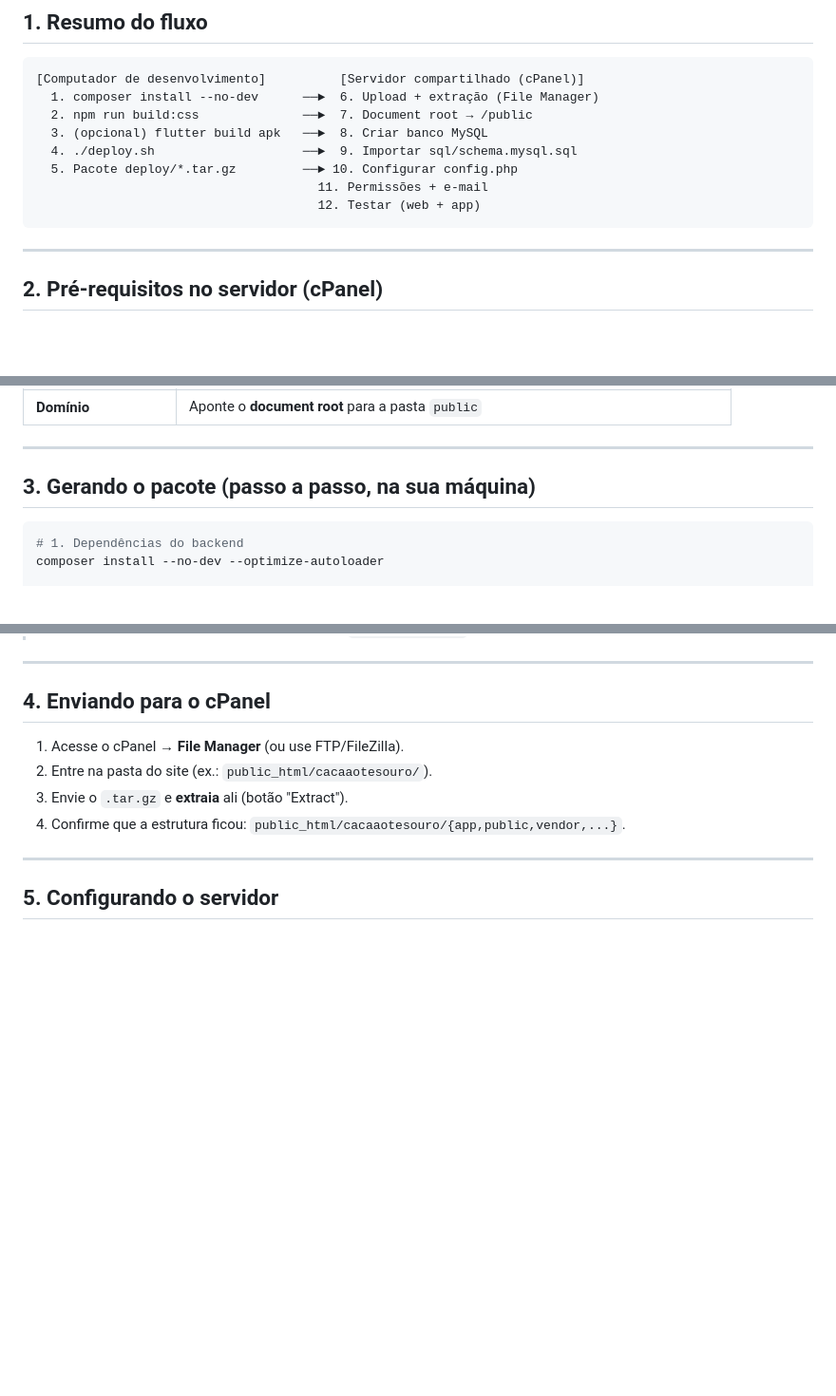
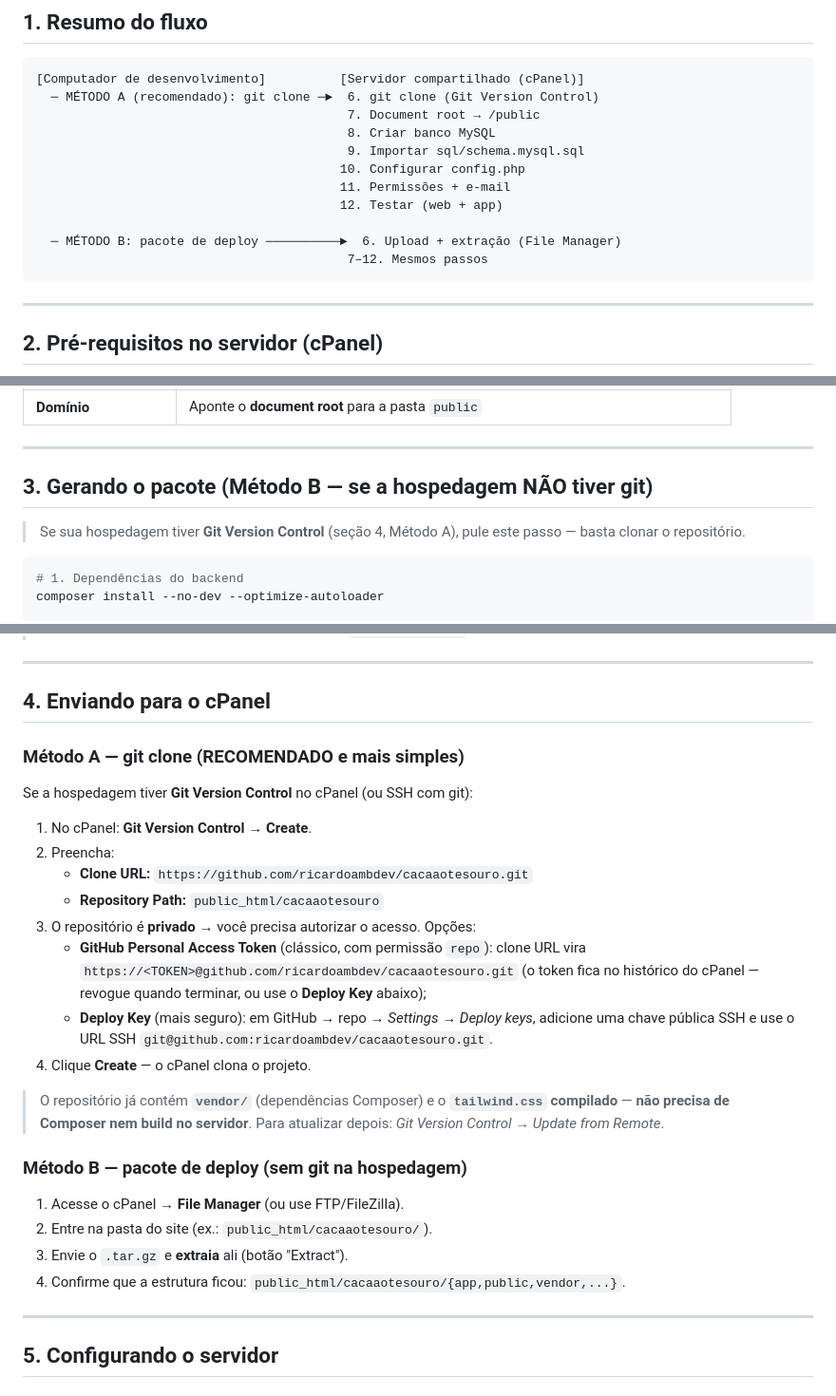
Before and after one commit to ricardoambdev/cacaaotesouro, a Markdown page: DEPLOY.md, 3 parts joined by grey strips. Shown at 95% size. Rendered like a GitHub page; blank space fills up the shorter version.

Commit message:
DEPLOY.md: método git clone como opção recomendada

````diff
--- a/DEPLOY.md
+++ b/DEPLOY.md
@@ -9,13 +9,16 @@
 
 ```
 [Computador de desenvolvimento]          [Servidor compartilhado (cPanel)]
-  1. composer install --no-dev      ──►  6. Upload + extração (File Manager)
-  2. npm run build:css              ──►  7. Document root → /public
-  3. (opcional) flutter build apk   ──►  8. Criar banco MySQL
-  4. ./deploy.sh                    ──►  9. Importar sql/schema.mysql.sql
-  5. Pacote deploy/*.tar.gz         ──► 10. Configurar config.php
-                                      11. Permissões + e-mail
-                                      12. Testar (web + app)
+  ─ MÉTODO A (recomendado): git clone ─►  6. git clone (Git Version Control)
+                                          7. Document root → /public
+                                          8. Criar banco MySQL
+                                          9. Importar sql/schema.mysql.sql
+                                         10. Configurar config.php
+                                         11. Permissões + e-mail
+                                         12. Testar (web + app)
+
+  ─ MÉTODO B: pacote de deploy ──────────►  6. Upload + extração (File Manager)
+                                          7–12. Mesmos passos
 ```
 
 ---
@@ -32,7 +35,10 @@
 
 ---
 
-## 3. Gerando o pacote (passo a passo, na sua máquina)
+## 3. Gerando o pacote (Método B — se a hospedagem NÃO tiver git)
+
+> Se sua hospedagem tiver **Git Version Control** (seção 4, Método A), pule
+> este passo — basta clonar o repositório.
 
 ```bash
 # 1. Dependências do backend
@@ -70,6 +76,30 @@ README.md · DEPLOY.md
 ---
 
 ## 4. Enviando para o cPanel
+
+### Método A — git clone (RECOMENDADO e mais simples)
+
+Se a hospedagem tiver **Git Version Control** no cPanel (ou SSH com git):
+
+1. No cPanel: **Git Version Control → Create**.
+2. Preencha:
+   - **Clone URL:** `https://github.com/ricardoambdev/cacaaotesouro.git`
+   - **Repository Path:** `public_html/cacaaotesouro`
+3. O repositório é **privado** → você precisa autorizar o acesso. Opções:
+   - **GitHub Personal Access Token** (clássico, com permissão `repo`):
+     clone URL vira `https://<TOKEN>@github.com/ricardoambdev/cacaaotesouro.git`
+     (o token fica no histórico do cPanel — revogue quando terminar, ou use o
+     **Deploy Key** abaixo);
+   - **Deploy Key** (mais seguro): em GitHub → repo → *Settings → Deploy keys*,
+     adicione uma chave pública SSH e use o URL SSH
+     `git@github.com:ricardoambdev/cacaaotesouro.git`.
+4. Clique **Create** — o cPanel clona o projeto.
+
+> O repositório já contém **`vendor/`** (dependências Composer) e o
+> **`tailwind.css` compilado** — **não precisa de Composer nem build no
+> servidor**. Para atualizar depois: *Git Version Control → Update from Remote*.
+
+### Método B — pacote de deploy (sem git na hospedagem)
 
 1. Acesse o cPanel → **File Manager** (ou use FTP/FileZilla).
 2. Entre na pasta do site (ex.: `public_html/cacaaotesouro/`).
````
Also changed, not shown: other parts of DEPLOY.md (+2 -0 lines).
